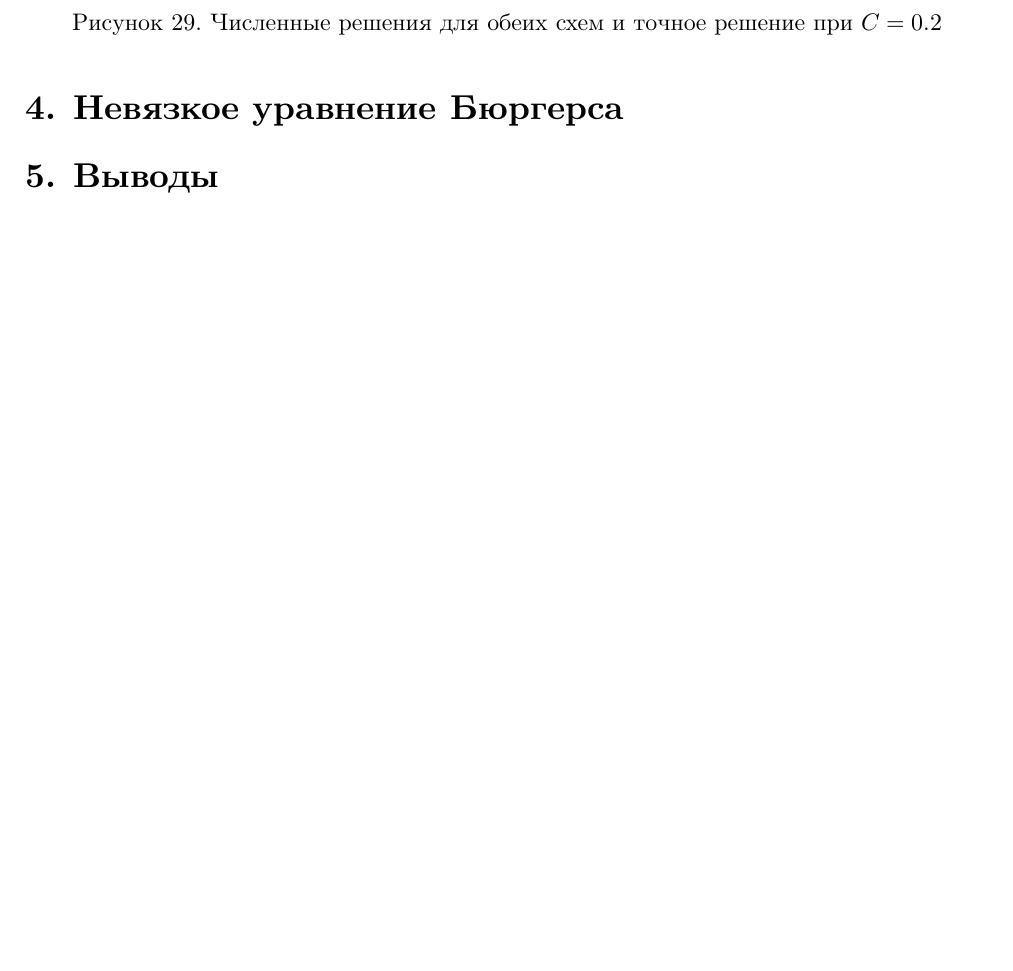
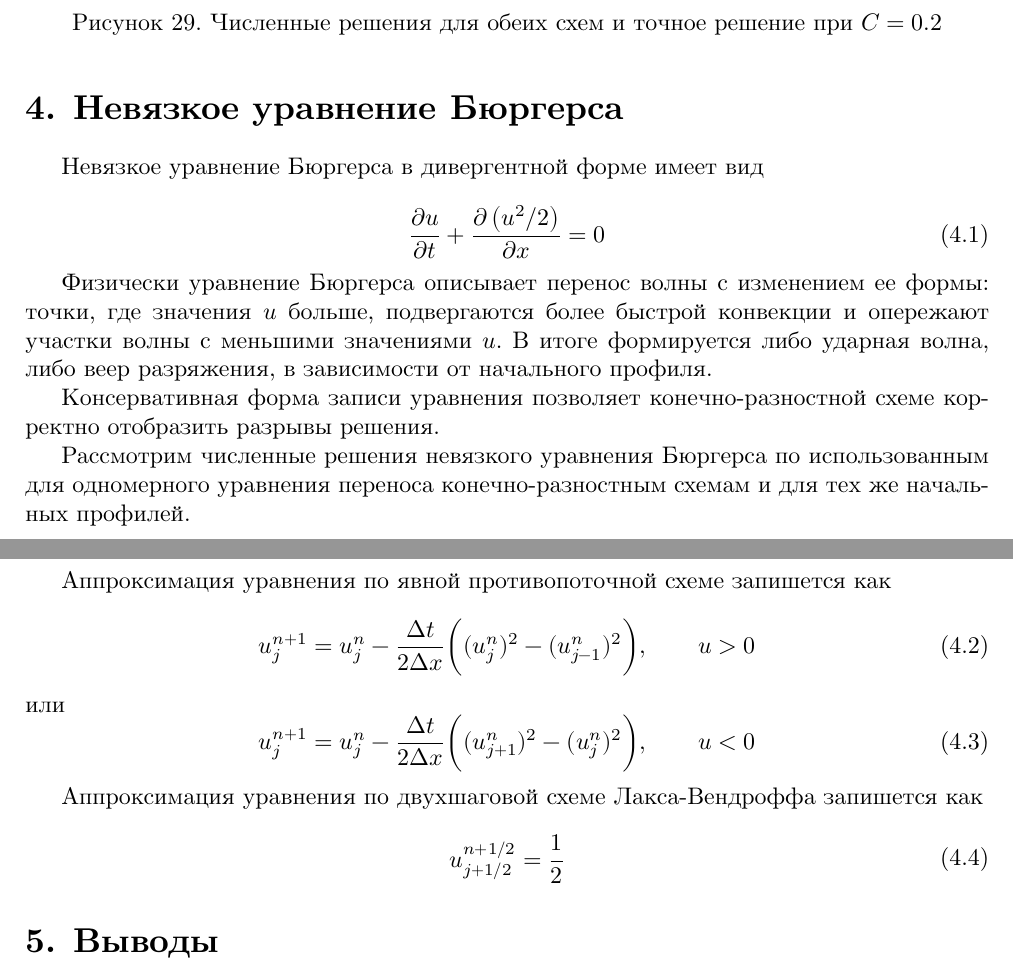
Before and after one commit to ksokolok/numerical_hydro_gas_6sem, a LaTeX document (Отчет/main.tex, which reads Отчет/content.tex): part of page 39 of 40 before the commit and two parts of pages 39 and 40 of 41 after it, the two joined at a grey line, cut so that both start at the same text, the shorter picture padded with empty space. Compiled offline with XeLaTeX.

Commit message:
Бюргерс считается

```diff
--- a/Отчет/content.tex
+++ b/Отчет/content.tex
@@ -1634,4 +1634,33 @@ u(x, 0) =
 
 \section{Невязкое уравнение Бюргерса}
 
+Невязкое уравнение Бюргерса в дивергентной форме имеет вид
+
+\begin{equation} \label{eq:burgers_main}
+	\dfrac{\partial u}{\partial t} + \dfrac{\partial \left( u^2/2 \right)}{\partial x} = 0
+\end{equation}
+
+Физически уравнение Бюргерса описывает перенос волны с изменением ее формы: точки, где значения $u$ больше, подвергаются более быстрой конвекции и опережают участки волны с меньшими значениями $u$. В итоге формируется либо ударная волна, либо веер разряжения, в зависимости от начального профиля.
+
+Консервативная форма записи уравнения позволяет конечно-разностной схеме корректно отобразить разрывы решения.
+
+
+Рассмотрим численные решения невязкого уравнения Бюргерса по использованным для одномерного уравнения переноса конечно-разностным схемам и для тех же начальных профилей.
+
+Аппроксимация уравнения по явной противопоточной схеме запишется как
+\begin{equation} \label{burgers_upwind_u>0}
+	u_j^{n+1} = u_j^n - \dfrac{\Delta t}{2 \Delta x} \biggl( (u_j^n)^2 - (u_{j-1}^n)^2 \biggr), \qquad u > 0
+\end{equation}
+или
+\begin{equation} \label{burgers_upwind_u<0}
+	u_j^{n+1} = u_j^n - \dfrac{\Delta t}{2 \Delta x} \biggl( (u_{j+1}^n)^2 - (u_{j}^n)^2 \biggr), \qquad u < 0
+\end{equation}
+
+Аппроксимация уравнения по двухшаговой схеме Лакса-Вендроффа запишется как
+\begin{equation} \label{burgers_lax-wendroff}
+\begin{split}
+	u_{j+1/2}^{n+1/2} = \dfrac{1}{2}
+\end{split}
+\end{equation}
+
 \section{Выводы }
```
Also changed, not shown: Невязкое уравнение Бюргерса/Input.txt (added, +6 -0 lines), Отчет/main.pdf, Отчет/content.tex (2 more changed lines), 13 other files.
